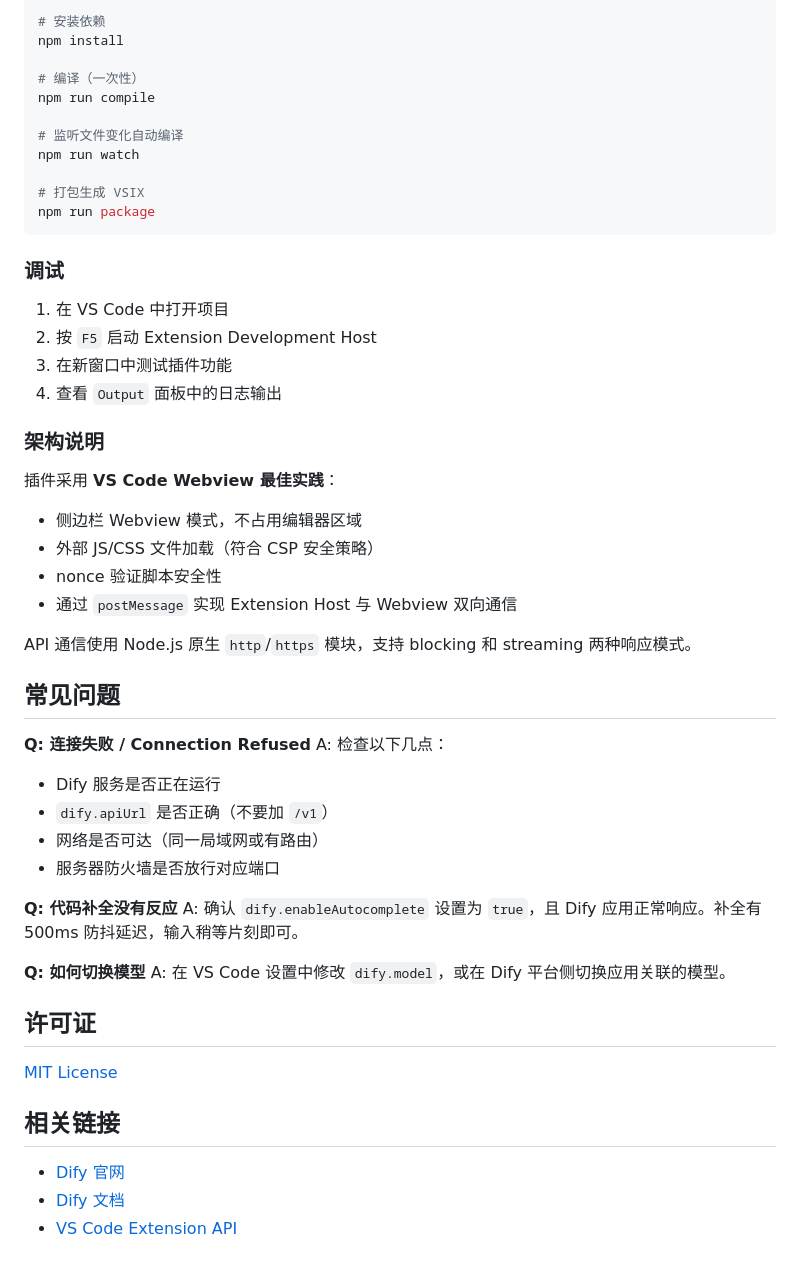
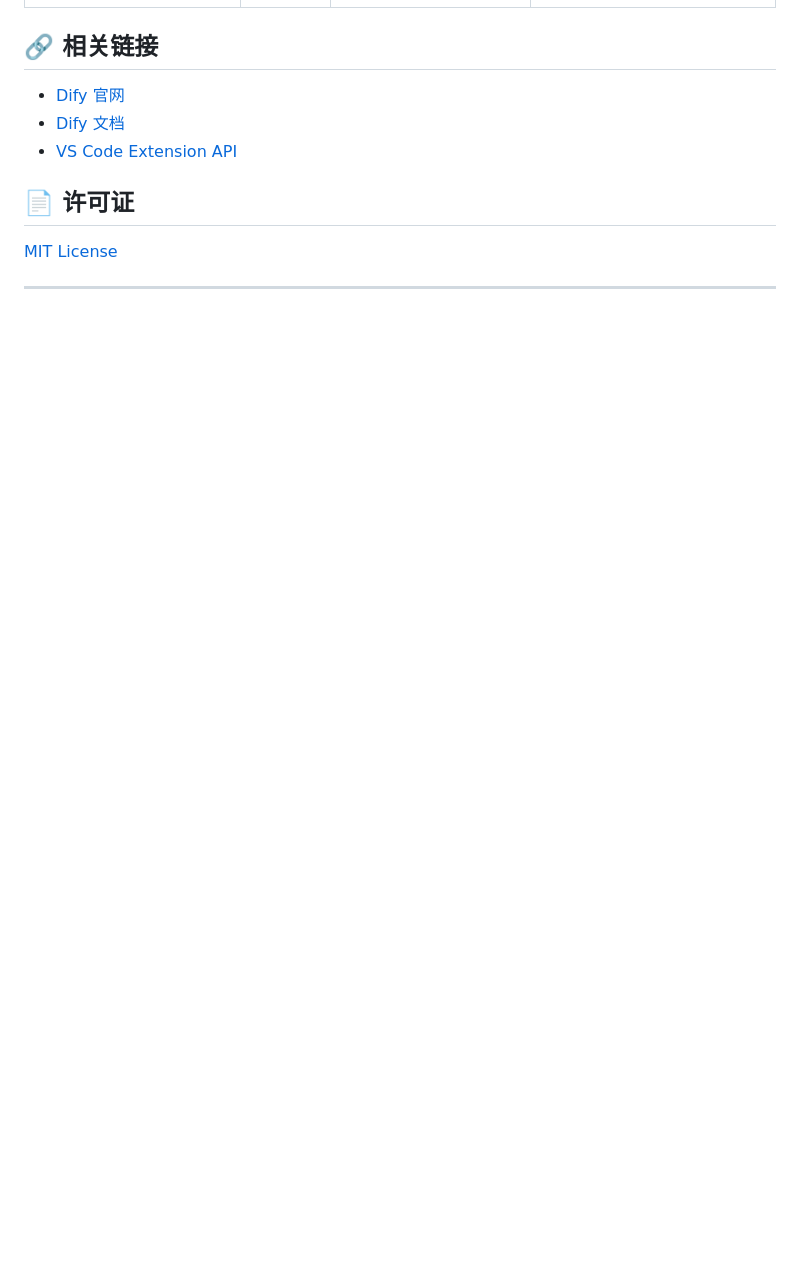
Before and after one commit to dirjaker/dify-code-assistant, a Markdown page: README.md, the part around one of its changes. Rendered like a GitHub page; blank space fills up the shorter version.

````diff
--- a/README.md
+++ b/README.md
@@ -171,57 +155,12 @@ dify-code-assistant/
 
-```bash
-# 安装依赖
-npm install
-
-# 编译（一次性）
-npm run compile
-
-# 监听文件变化自动编译
-npm run watch
-
-# 打包生成 VSIX
-npm run package
-```
-
-### 调试
-
-1. 在 VS Code 中打开项目
-2. 按 `F5` 启动 Extension Development Host
-3. 在新窗口中测试插件功能
-4. 查看 `Output` 面板中的日志输出
-
-### 架构说明
-
-插件采用 **VS Code Webview 最佳实践**：
-
-- 侧边栏 Webview 模式，不占用编辑器区域
-- 外部 JS/CSS 文件加载（符合 CSP 安全策略）
-- nonce 验证脚本安全性
-- 通过 `postMessage` 实现 Extension Host 与 Webview 双向通信
-
-API 通信使用 Node.js 原生 `http`/`https` 模块，支持 blocking 和 streaming 两种响应模式。
-
-## 常见问题
-
-**Q: 连接失败 / Connection Refused**
-A: 检查以下几点：
-- Dify 服务是否正在运行
-- `dify.apiUrl` 是否正确（不要加 `/v1`）
-- 网络是否可达（同一局域网或有路由）
-- 服务器防火墙是否放行对应端口
-
-**Q: 代码补全没有反应**
-A: 确认 `dify.enableAutocomplete` 设置为 `true`，且 Dify 应用正常响应。补全有 500ms 防抖延迟，输入稍等片刻即可。
-
-**Q: 如何切换模型**
-A: 在 VS Code 设置中修改 `dify.model`，或在 Dify 平台侧切换应用关联的模型。
-
-## 许可证
-
-[MIT License](LICENSE)
-
-## 相关链接
+## 🔗 相关链接
 
 - [Dify 官网](https://dify.ai)
 - [Dify 文档](https://docs.dify.ai)
 - [VS Code Extension API](https://code.visualstudio.com/api)
+
+## 📄 许可证
+
+[MIT License](LICENSE)
+
+---
````
Also changed, not shown: other parts of README.md (+80 -96 lines).
